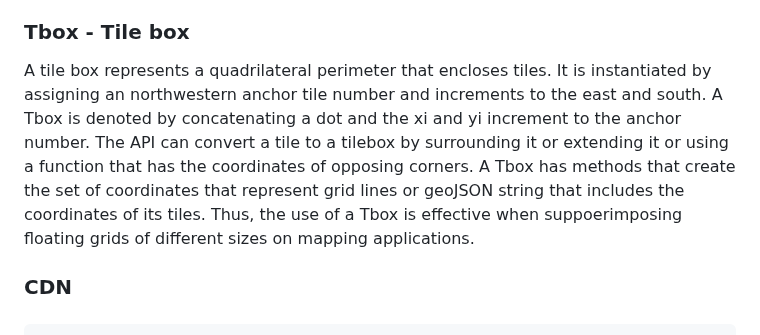
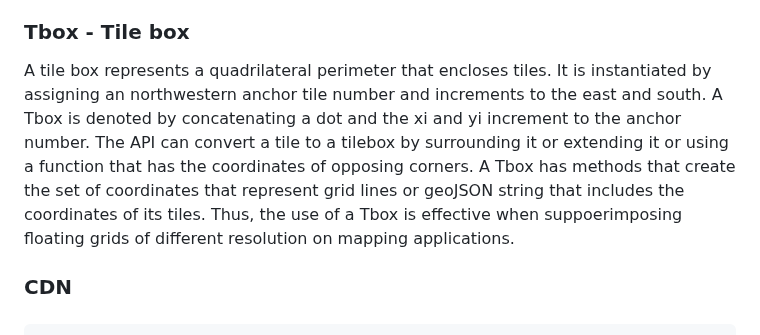
Before and after one commit to dTile/tiler, a Markdown page: README.md, the part around the change. Drawn GitHub-style.

```diff
--- a/README.md
+++ b/README.md
@@ -10,7 +10,7 @@ Decimal tiles are  represented by one number instead of a vector by concatenatin
 A tile number shares the digits of its ancestors, which makes zooming and joining or splitting tiles more understandable and easier to program or share.
 
 <h3>Tbox - Tile box</h3>
-A tile box represents a quadrilateral perimeter that encloses tiles. It is instantiated by assigning an northwestern anchor tile number and increments to the east and south. A Tbox is denoted by concatenating a dot and the xi and yi increment to the anchor number. The API can convert a tile to a tilebox by surrounding it or extending it or using a function that has the coordinates of opposing corners. A Tbox has methods that create the set of coordinates that represent grid lines or geoJSON string that includes the coordinates of its tiles. Thus, the use of a Tbox is effective when suppoerimposing floating grids of different sizes on mapping applications.
+A tile box represents a quadrilateral perimeter that encloses tiles. It is instantiated by assigning an northwestern anchor tile number and increments to the east and south. A Tbox is denoted by concatenating a dot and the xi and yi increment to the anchor number. The API can convert a tile to a tilebox by surrounding it or extending it or using a function that has the coordinates of opposing corners. A Tbox has methods that create the set of coordinates that represent grid lines or geoJSON string that includes the coordinates of its tiles. Thus, the use of a Tbox is effective when suppoerimposing floating grids of different resolution on mapping applications.
 <br>
 
 <h3>CDN</h3>
```
